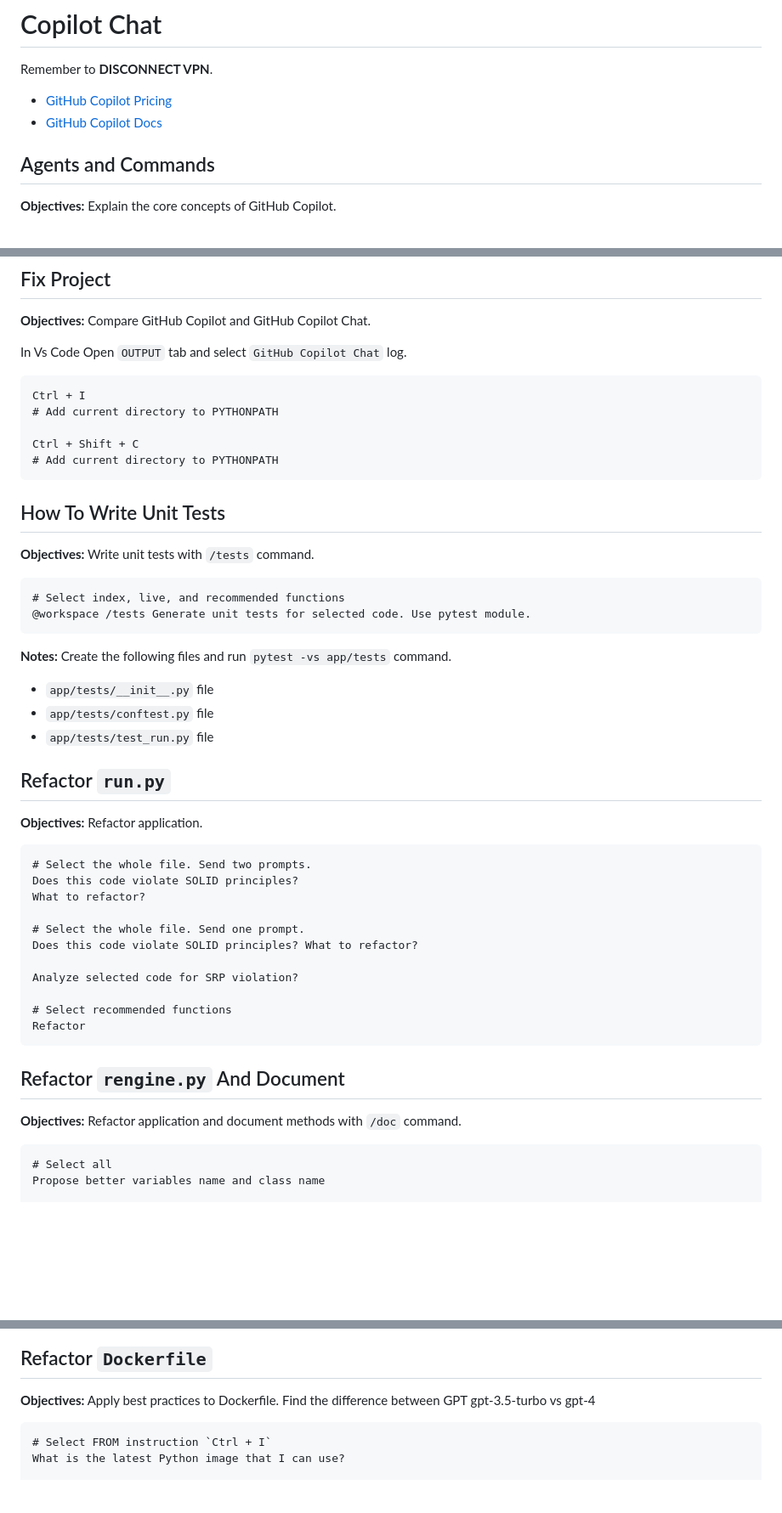
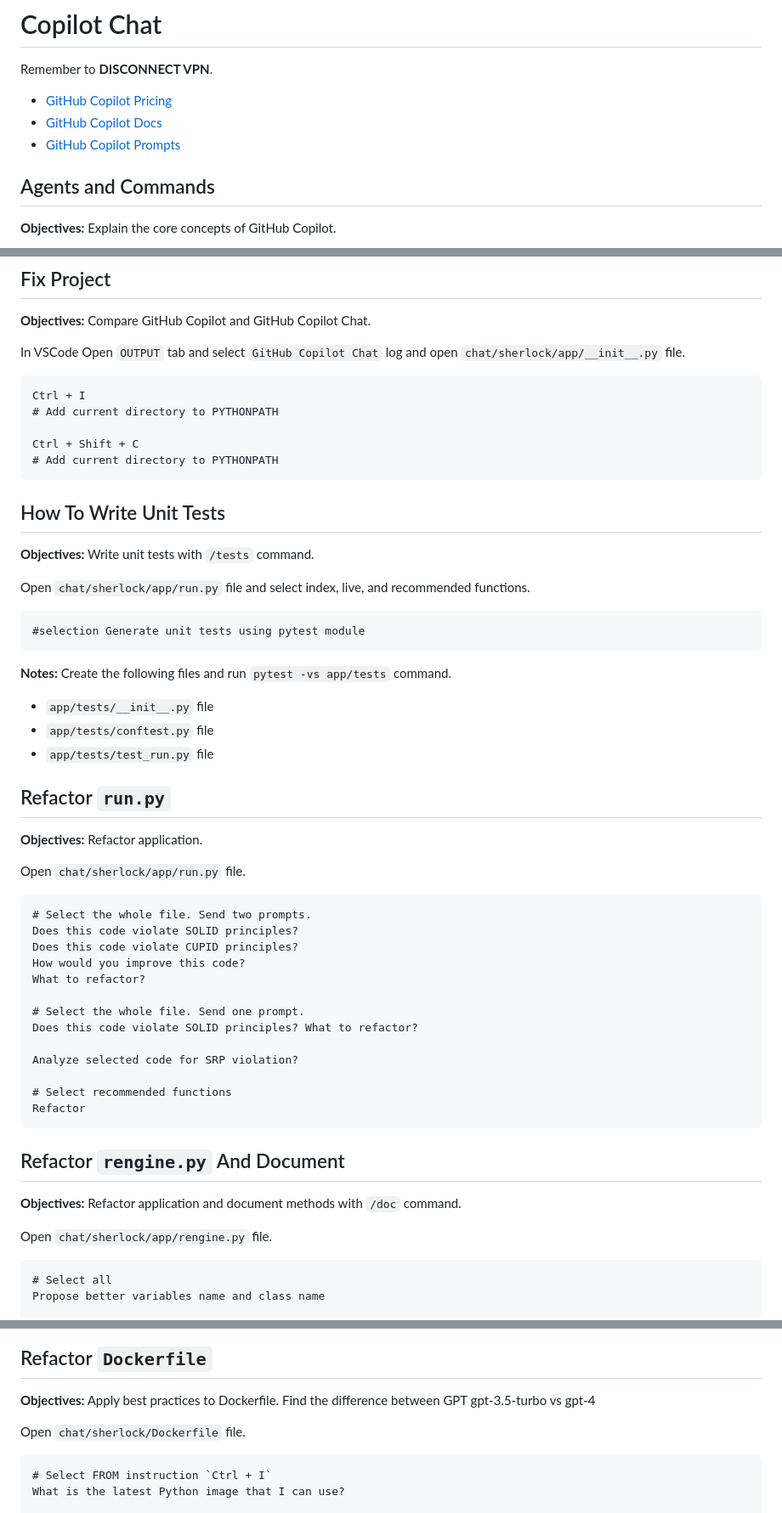
Before and after one commit to ldynia/workshop-github-copilot-chat, a Markdown page: chat/WORKSHOP.md, 3 parts joined by grey strips. Shown at 85% size. Drawn GitHub-style; blank space fills up the shorter version.

````diff
--- a/chat/WORKSHOP.md
+++ b/chat/WORKSHOP.md
@@ -4,6 +4,7 @@ Remember to **DISCONNECT VPN**.
 
 * [GitHub Copilot Pricing](https://github.com/features/copilot/plans)
 * [GitHub Copilot Docs](https://docs.github.com/en/copilot/using-github-copilot)
+* [GitHub Copilot Prompts](https://docs.github.com/en/copilot/using-github-copilot/example-use-cases/example-prompts-for-copilot-chat)
 
 ## Agents and Commands
 
@@ -55,7 +56,7 @@ Visit the following URLs: Run locally
 
 **Objectives:** Compare GitHub Copilot and GitHub Copilot Chat.
 
-In Vs Code Open `OUTPUT` tab and select `GitHub Copilot Chat` log.
+In VSCode Open `OUTPUT` tab and select `GitHub Copilot Chat` log and open `chat/sherlock/app/__init__.py` file.
 
 ```
 Ctrl + I
@@ -69,12 +70,14 @@ Ctrl + Shift + C
 
 **Objectives:** Write unit tests with `/tests` command.
 
+Open `chat/sherlock/app/run.py` file and select index, live, and recommended functions.
+
 ```
-# Select index, live, and recommended functions
-@workspace /tests Generate unit tests for selected code. Use pytest module.
+#selection Generate unit tests using pytest module
 ```
 
 **Notes:** Create the following files and run `pytest -vs app/tests` command.
+
 - `app/tests/__init__.py` file
 - `app/tests/conftest.py` file
 - `app/tests/test_run.py` file
@@ -83,9 +86,13 @@ Ctrl + Shift + C
 
 **Objectives:** Refactor application.
 
+Open `chat/sherlock/app/run.py` file.
+
 ```
 # Select the whole file. Send two prompts.
 Does this code violate SOLID principles?
+Does this code violate CUPID principles?
+How would you improve this code?
 What to refactor?
 
 # Select the whole file. Send one prompt.
@@ -100,6 +107,8 @@ Refactor
 ## Refactor `rengine.py` And Document
 
 **Objectives:** Refactor application and document methods with `/doc` command.
+
+Open `chat/sherlock/app/rengine.py` file.
 
 ```
 # Select all
@@ -121,6 +130,8 @@ Use Python annotations to document methods in selected code.
 ## Refactor `Dockerfile`
 
 **Objectives:** Apply best practices to Dockerfile. Find the difference between GPT gpt-3.5-turbo vs gpt-4
+
+Open `chat/sherlock/Dockerfile` file.
 
 ```
 # Select FROM instruction `Ctrl + I`
````
